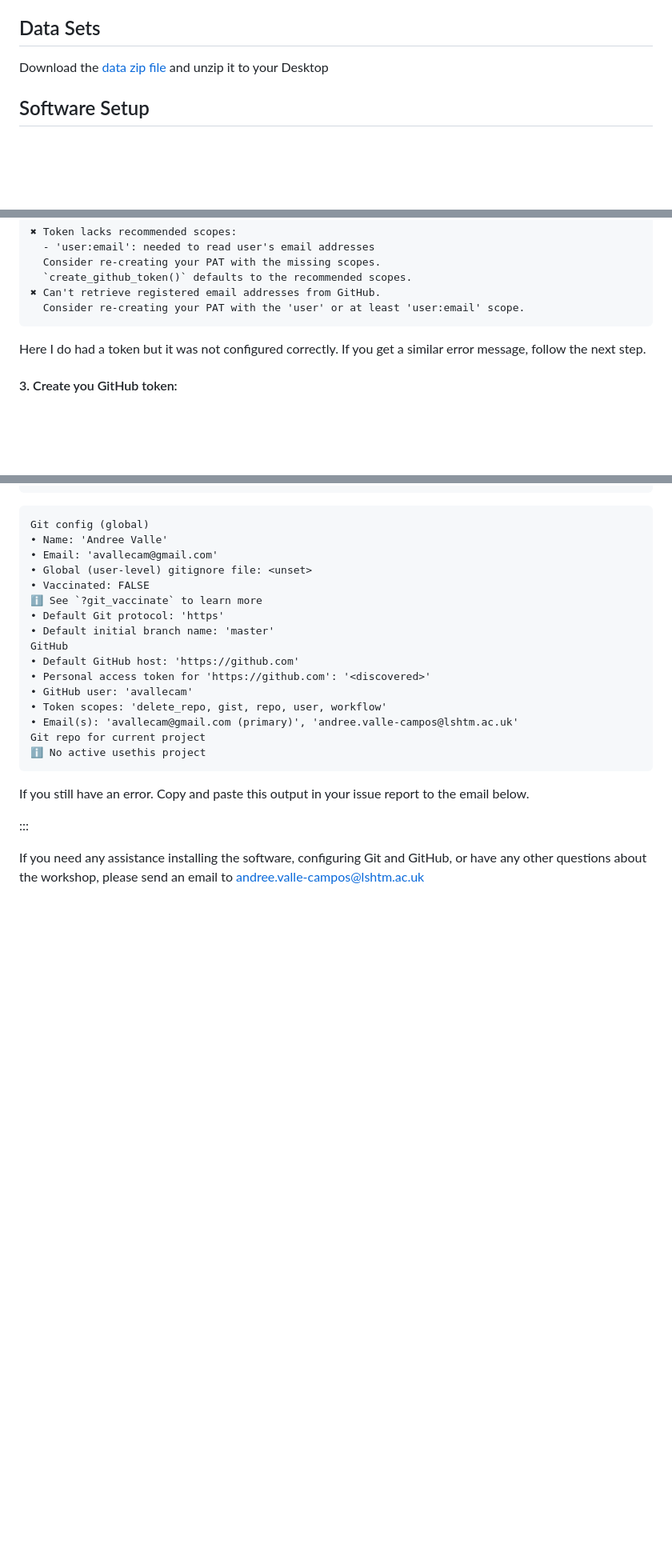
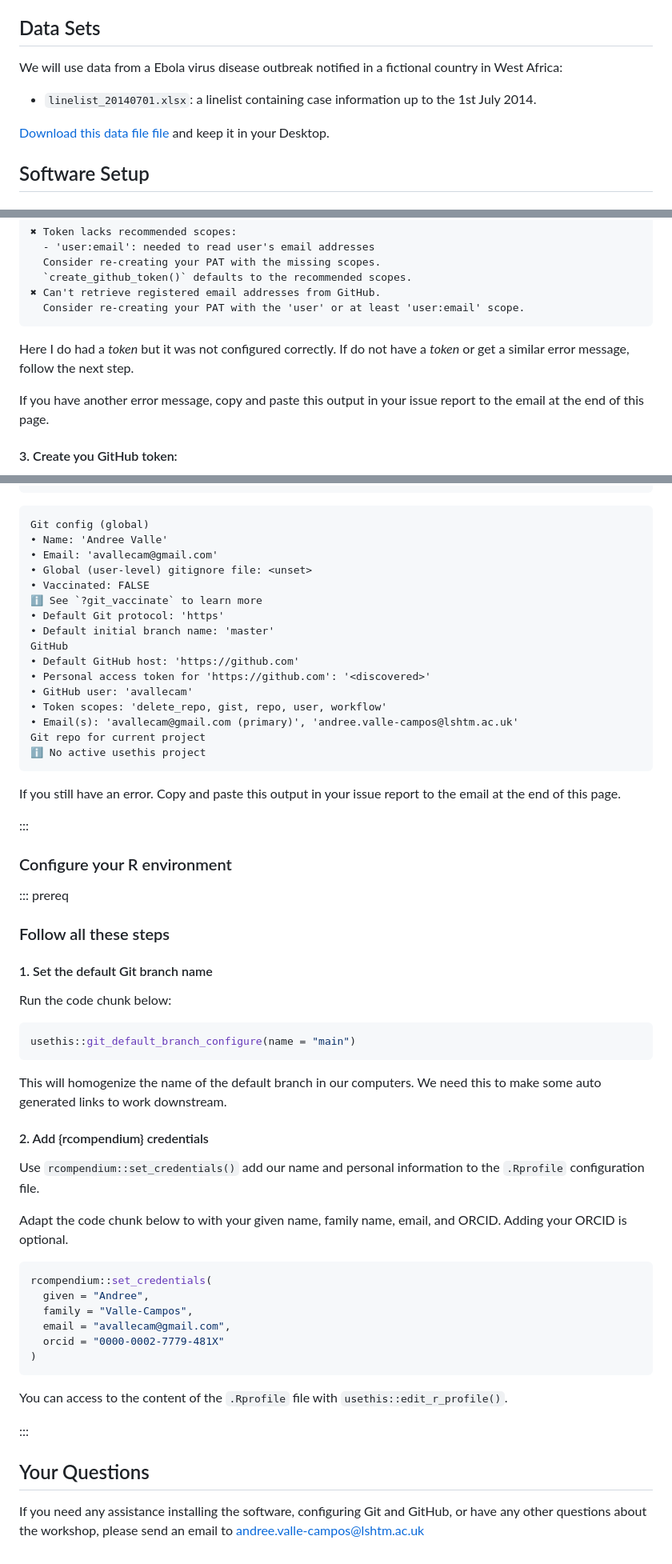
Before and after one commit to epiverse-trace/research-compendium, a Markdown page: learners/setup.md, 3 parts joined by grey strips. Shown at 80% size. GitHub-like rendering; blank space fills up the shorter version.

Commit message:
add all the once per computer configuration steps

````diff
--- a/learners/setup.md
+++ b/learners/setup.md
@@ -13,7 +13,12 @@ FIXME: place any data you want learners to use in `episodes/data` and then use
        a relative link ( [data zip file](data/lesson-data.zip) ) to provide a
        link to it, replacing the example.com link.
 -->
-Download the [data zip file](https://github.com/reconhub/learn/raw/master/static/data/linelist_20140701.xlsx) and unzip it to your Desktop
+
+We will use data from a Ebola virus disease outbreak notified in a fictional country in West Africa:
+
+- `linelist_20140701.xlsx`: a linelist containing case information up to the 1st July 2014.
+
+[Download this data file file](https://github.com/reconhub/learn/raw/master/static/data/linelist_20140701.xlsx) and keep it in your Desktop.
 
 ## Software Setup
 
@@ -138,7 +143,10 @@ usethis::git_sitrep()
   Consider re-creating your PAT with the 'user' or at least 'user:email' scope.
 ```
 
-Here I do had a token but it was not configured correctly. If you get a similar error message, follow the next step.
+Here I do had a _token_ but it was not configured correctly. If do not have a _token_ or get a similar error message, follow the next step.
+
+If you have another error message, copy and paste this output in your issue report to the email at the end of this page.
+
 
 #### 3. Create you GitHub token:
 
@@ -199,8 +207,45 @@ Git repo for current project
 ℹ No active usethis project
 ```
 
-If you still have an error. Copy and paste this output in your issue report to the email below.
+If you still have an error. Copy and paste this output in your issue report to the email at the end of this page.
 
 :::
 
+### Configure your R environment
+
+::: prereq
+
+### Follow all these steps
+
+#### 1. Set the default Git branch name
+
+Run the code chunk below:
+
+```r
+usethis::git_default_branch_configure(name = "main")
+```
+
+This will homogenize the name of the default branch in our computers. We need this to make some auto generated links to work downstream.
+
+#### 2. Add {rcompendium} credentials
+
+Use `rcompendium::set_credentials()` add our name and personal information to the `.Rprofile` configuration file.
+
+Adapt the code chunk below to with your given name, family name, email, and ORCID. Adding your ORCID is optional.
+
+```r
+rcompendium::set_credentials(
+  given = "Andree",
+  family = "Valle-Campos",
+  email = "avallecam@gmail.com",
+  orcid = "0000-0002-7779-481X"
+)
+```
+
+You can access to the content of the `.Rprofile` file with `usethis::edit_r_profile()`.
+
+:::
+
+## Your Questions
+
 If you need any assistance installing the software, configuring Git and GitHub, or have any other questions about the workshop, please send an email to <andree.valle-campos@lshtm.ac.uk>
````
